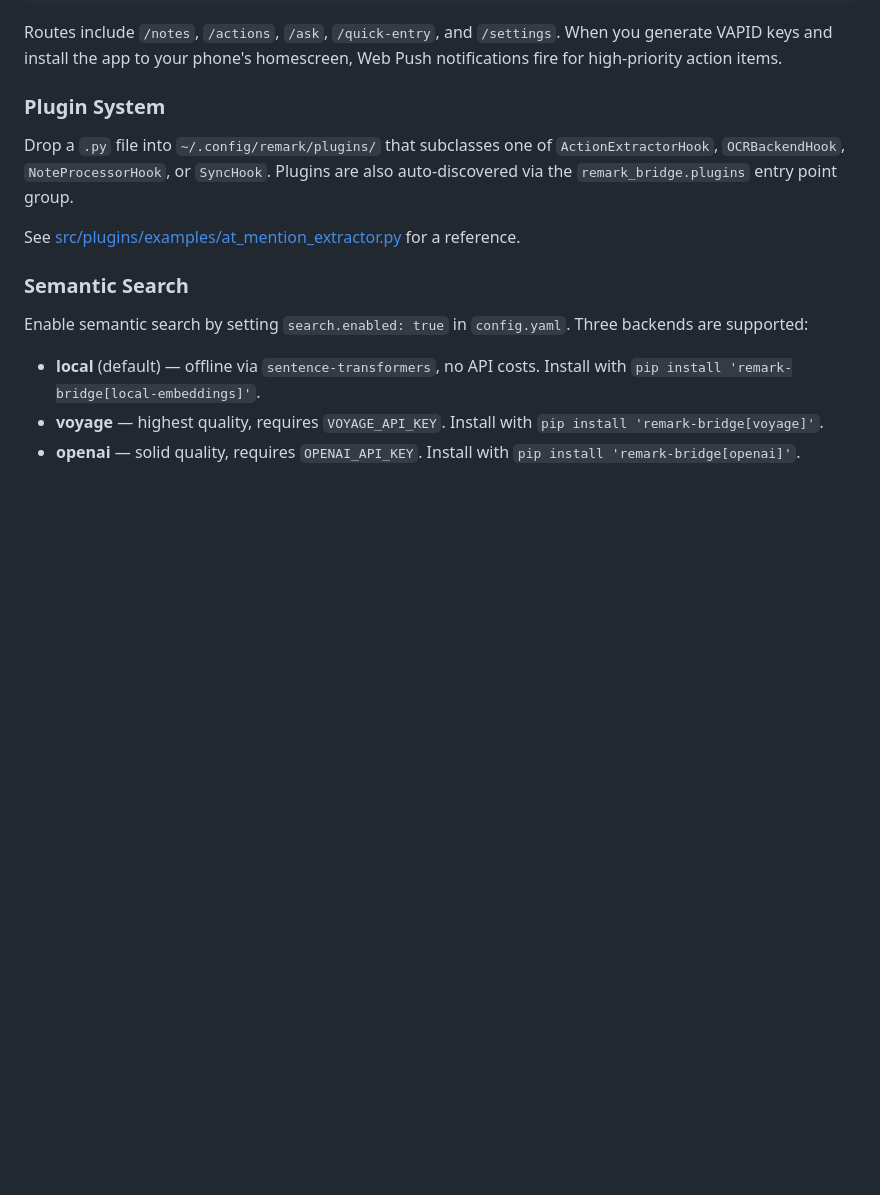
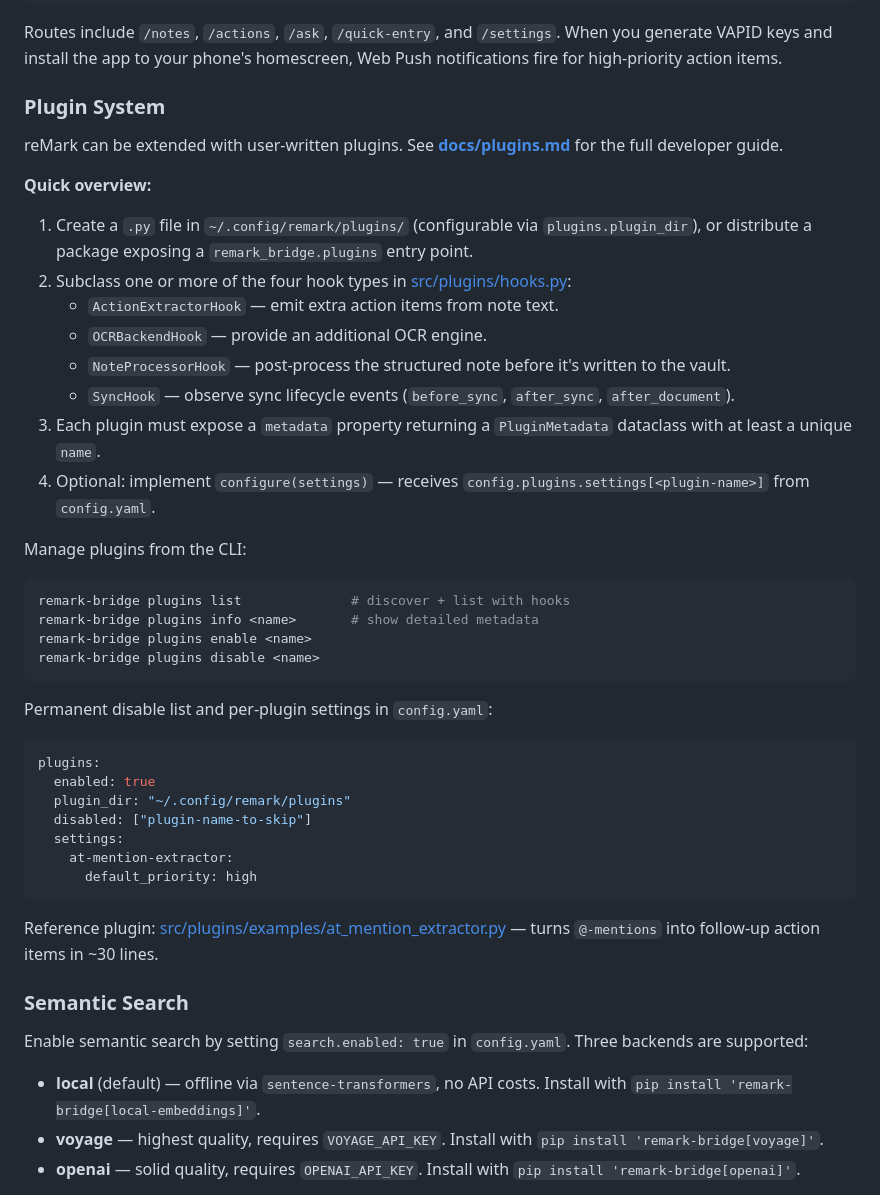
Before and after one commit to BGGBTAC/reMark, a Markdown page: README.md, the part around one of its changes. Drawn GitHub-style; blank space fills up the shorter version.

````diff
--- a/README.md
+++ b/README.md
@@ -226,9 +241,41 @@ Routes include `/notes`, `/actions`, `/ask`, `/quick-entry`, and `/settings`. Wh
 
 ### Plugin System
 
-Drop a `.py` file into `~/.config/remark/plugins/` that subclasses one of `ActionExtractorHook`, `OCRBackendHook`, `NoteProcessorHook`, or `SyncHook`. Plugins are also auto-discovered via the `remark_bridge.plugins` entry point group.
+reMark can be extended with user-written plugins. See **[docs/plugins.md](docs/plugins.md)** for the full developer guide.
 
-See [src/plugins/examples/at_mention_extractor.py](src/plugins/examples/at_mention_extractor.py) for a reference.
+**Quick overview:**
+
+1. Create a `.py` file in `~/.config/remark/plugins/` (configurable via `plugins.plugin_dir`), or distribute a package exposing a `remark_bridge.plugins` entry point.
+2. Subclass one or more of the four hook types in [src/plugins/hooks.py](src/plugins/hooks.py):
+   - `ActionExtractorHook` — emit extra action items from note text.
+   - `OCRBackendHook` — provide an additional OCR engine.
+   - `NoteProcessorHook` — post-process the structured note before it's written to the vault.
+   - `SyncHook` — observe sync lifecycle events (`before_sync`, `after_sync`, `after_document`).
+3. Each plugin must expose a `metadata` property returning a `PluginMetadata` dataclass with at least a unique `name`.
+4. Optional: implement `configure(settings)` — receives `config.plugins.settings[<plugin-name>]` from `config.yaml`.
+
+Manage plugins from the CLI:
+
+```bash
+remark-bridge plugins list              # discover + list with hooks
+remark-bridge plugins info <name>       # show detailed metadata
+remark-bridge plugins enable <name>
+remark-bridge plugins disable <name>
+```
+
+Permanent disable list and per-plugin settings in `config.yaml`:
+
+```yaml
+plugins:
+  enabled: true
+  plugin_dir: "~/.config/remark/plugins"
+  disabled: ["plugin-name-to-skip"]
+  settings:
+    at-mention-extractor:
+      default_priority: high
+```
+
+Reference plugin: [src/plugins/examples/at_mention_extractor.py](src/plugins/examples/at_mention_extractor.py) — turns `@-mentions` into follow-up action items in ~30 lines.
 
 ### Semantic Search
 
````
Also changed, not shown: other parts of README.md (+125 -66 lines), CHANGELOG.md (added, +99 -0 lines), docs/plugins.md (added, +383 -0 lines).
